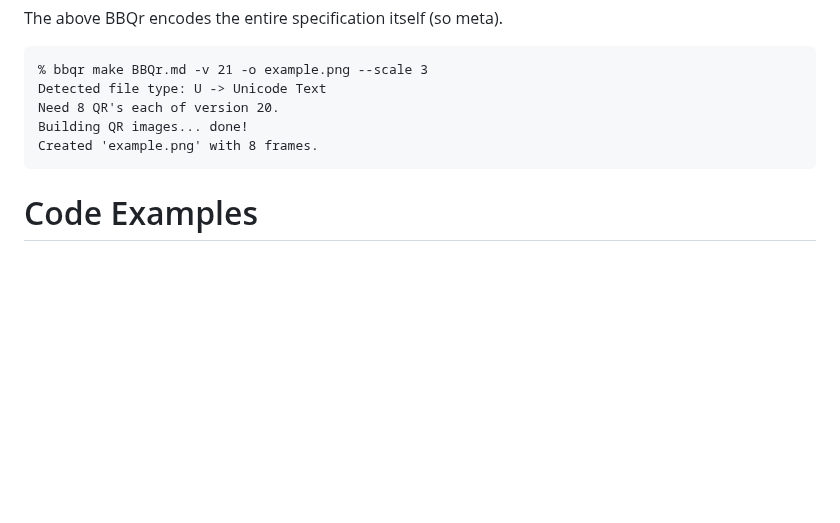
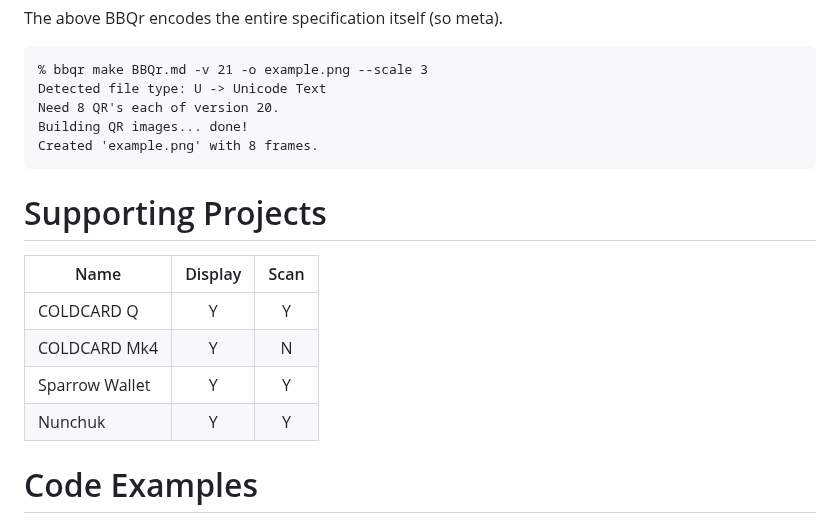
Before and after one commit to coinkite/BBQr, a Markdown page: README.md, the part around the change. Drawn GitHub-style; blank space fills up the shorter version.

Commit message:
Add supporting project list

````diff
--- a/README.md
+++ b/README.md
@@ -64,6 +64,15 @@ Need 8 QR's each of version 20.
 Building QR images... done!
 Created 'example.png' with 8 frames.
 ```
+
+# Supporting Projects
+
+Name                | Display |  Scan   |
+--------------------|:-------:|:-------:|
+COLDCARD Q          |    Y    |    Y    |
+COLDCARD Mk4        |    Y    |    N    |
+Sparrow Wallet      |    Y    |    Y    |
+Nunchuk             |    Y    |    Y    |
 
 # Code Examples
 
````
